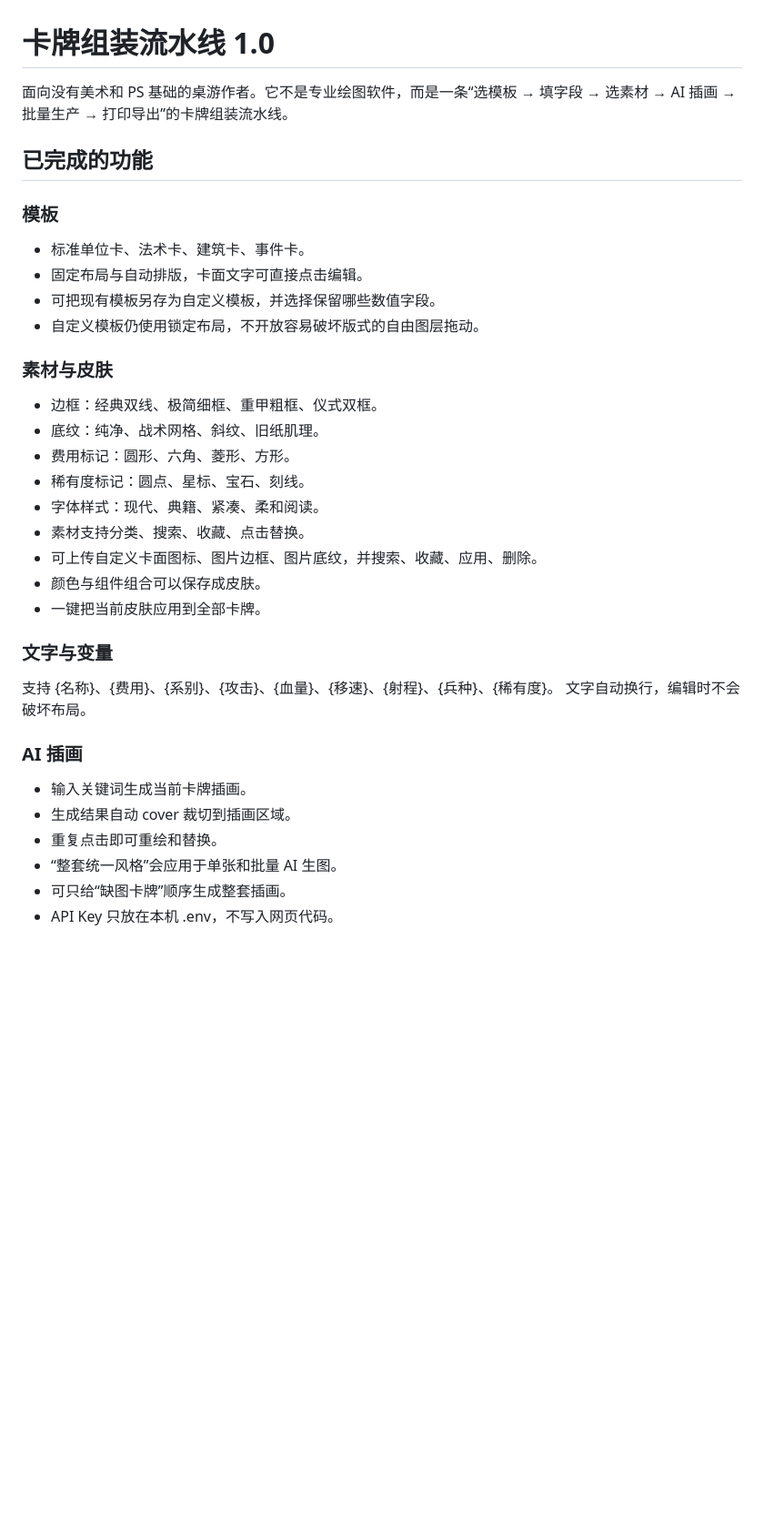
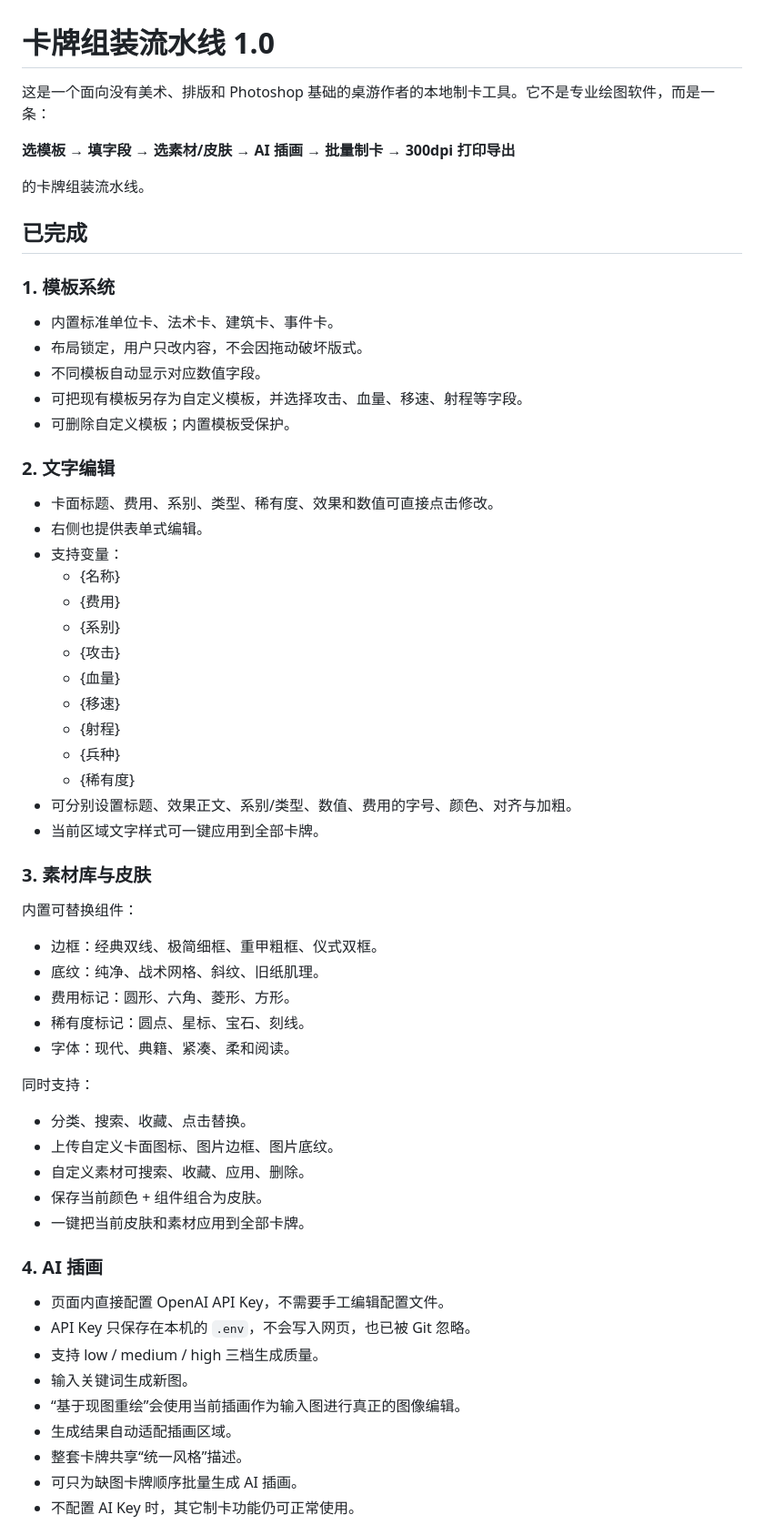
Before and after one commit to 1400627710-creator/-, a Markdown page: card-studio/README.md, the part around one of its changes. Shown at 91% size. Drawn GitHub-style; blank space fills up the shorter version.

```diff
--- a/card-studio/README.md
+++ b/card-studio/README.md
@@ -1,35 +1,59 @@
 # 卡牌组装流水线 1.0
 
-面向没有美术和 PS 基础的桌游作者。它不是专业绘图软件，而是一条“选模板 → 填字段 → 选素材 → AI 插画 → 批量生产 → 打印导出”的卡牌组装流水线。
+这是一个面向没有美术、排版和 Photoshop 基础的桌游作者的本地制卡工具。它不是专业绘图软件，而是一条：
 
-## 已完成的功能
+**选模板 → 填字段 → 选素材/皮肤 → AI 插画 → 批量制卡 → 300dpi 打印导出**
 
-### 模板
-- 标准单位卡、法术卡、建筑卡、事件卡。
-- 固定布局与自动排版，卡面文字可直接点击编辑。
-- 可把现有模板另存为自定义模板，并选择保留哪些数值字段。
-- 自定义模板仍使用锁定布局，不开放容易破坏版式的自由图层拖动。
+的卡牌组装流水线。
 
-### 素材与皮肤
+## 已完成
+
+### 1. 模板系统
+- 内置标准单位卡、法术卡、建筑卡、事件卡。
+- 布局锁定，用户只改内容，不会因拖动破坏版式。
+- 不同模板自动显示对应数值字段。
+- 可把现有模板另存为自定义模板，并选择攻击、血量、移速、射程等字段。
+- 可删除自定义模板；内置模板受保护。
+
+### 2. 文字编辑
+- 卡面标题、费用、系别、类型、稀有度、效果和数值可直接点击修改。
+- 右侧也提供表单式编辑。
+- 支持变量：
+  - {名称}
+  - {费用}
+  - {系别}
+  - {攻击}
+  - {血量}
+  - {移速}
+  - {射程}
+  - {兵种}
+  - {稀有度}
+- 可分别设置标题、效果正文、系别/类型、数值、费用的字号、颜色、对齐与加粗。
+- 当前区域文字样式可一键应用到全部卡牌。
+
+### 3. 素材库与皮肤
+内置可替换组件：
 - 边框：经典双线、极简细框、重甲粗框、仪式双框。
 - 底纹：纯净、战术网格、斜纹、旧纸肌理。
 - 费用标记：圆形、六角、菱形、方形。
 - 稀有度标记：圆点、星标、宝石、刻线。
-- 字体样式：现代、典籍、紧凑、柔和阅读。
-- 素材支持分类、搜索、收藏、点击替换。
-- 可上传自定义卡面图标、图片边框、图片底纹，并搜索、收藏、应用、删除。
-- 颜色与组件组合可以保存成皮肤。
-- 一键把当前皮肤应用到全部卡牌。
+- 字体：现代、典籍、紧凑、柔和阅读。
 
-### 文字与变量
-支持 {名称}、{费用}、{系别}、{攻击}、{血量}、{移速}、{射程}、{兵种}、{稀有度}。
-文字自动换行，编辑时不会破坏布局。
+同时支持：
+- 分类、搜索、收藏、点击替换。
+- 上传自定义卡面图标、图片边框、图片底纹。
+- 自定义素材可搜索、收藏、应用、删除。
+- 保存当前颜色 + 组件组合为皮肤。
+- 一键把当前皮肤和素材应用到全部卡牌。
 
-### AI 插画
-- 输入关键词生成当前卡牌插画。
-- 生成结果自动 cover 裁切到插画区域。
-- 重复点击即可重绘和替换。
-- “整套统一风格”会应用于单张和批量 AI 生图。
-- 可只给“缺图卡牌”顺序生成整套插画。
-- API Key 只放在本机 .env，不写入网页代码。
+### 4. AI 插画
+- 页面内直接配置 OpenAI API Key，不需要手工编辑配置文件。
+- API Key 只保存在本机的 `.env`，不会写入网页，也已被 Git 忽略。
+- 支持 low / medium / high 三档生成质量。
+- 输入关键词生成新图。
+- “基于现图重绘”会使用当前插画作为输入图进行真正的图像编辑。
+- 生成结果自动适配插画区域。
+- 整套卡牌共享“统一风格”描述。
+- 可只为缺图卡牌顺序批量生成 AI 插画。
+- 不配置 AI Key 时，其它制卡功能仍可正常使用。
 
```
Also changed, not shown: other parts of card-studio/README.md (+89 -34 lines).
